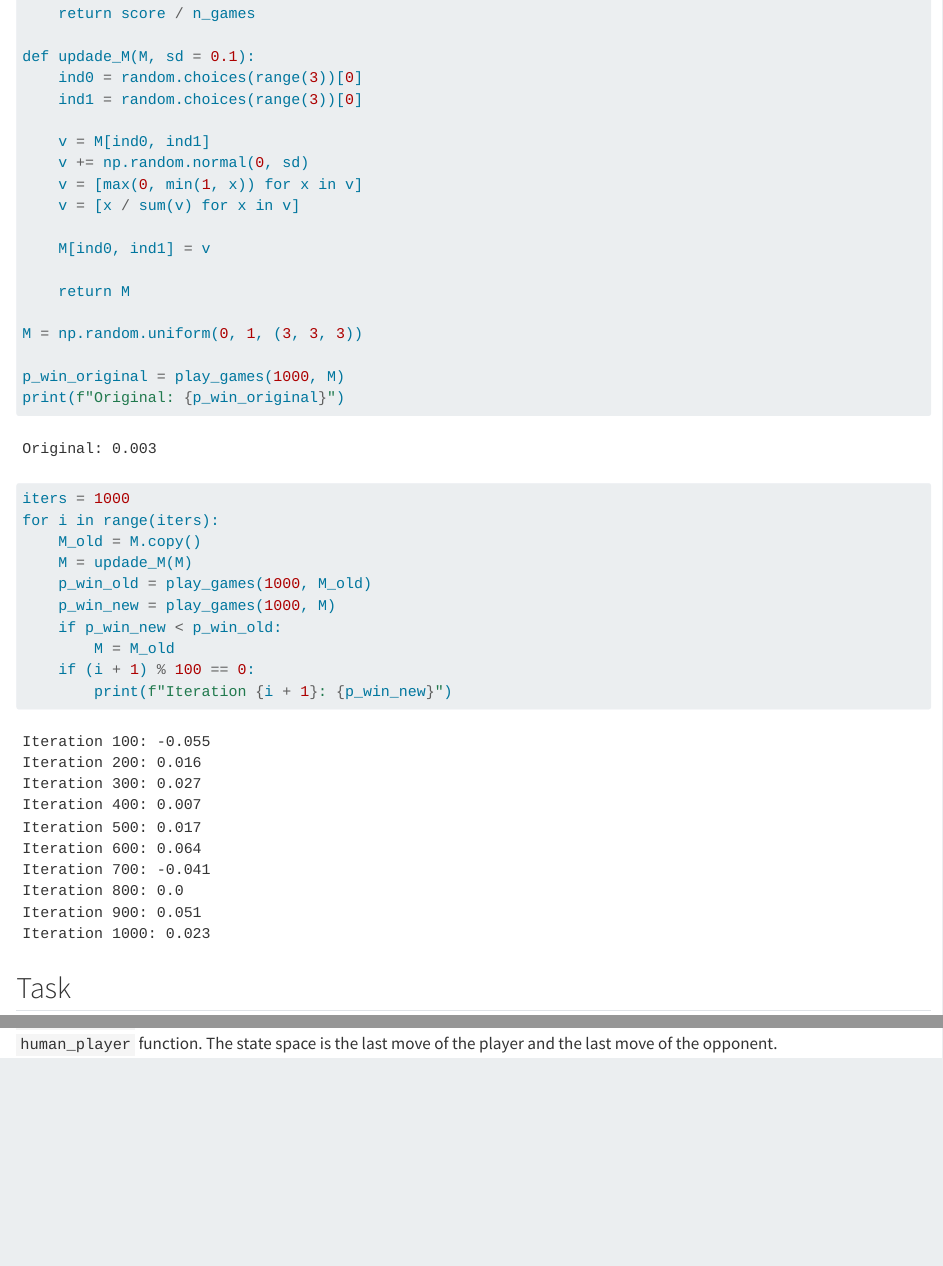
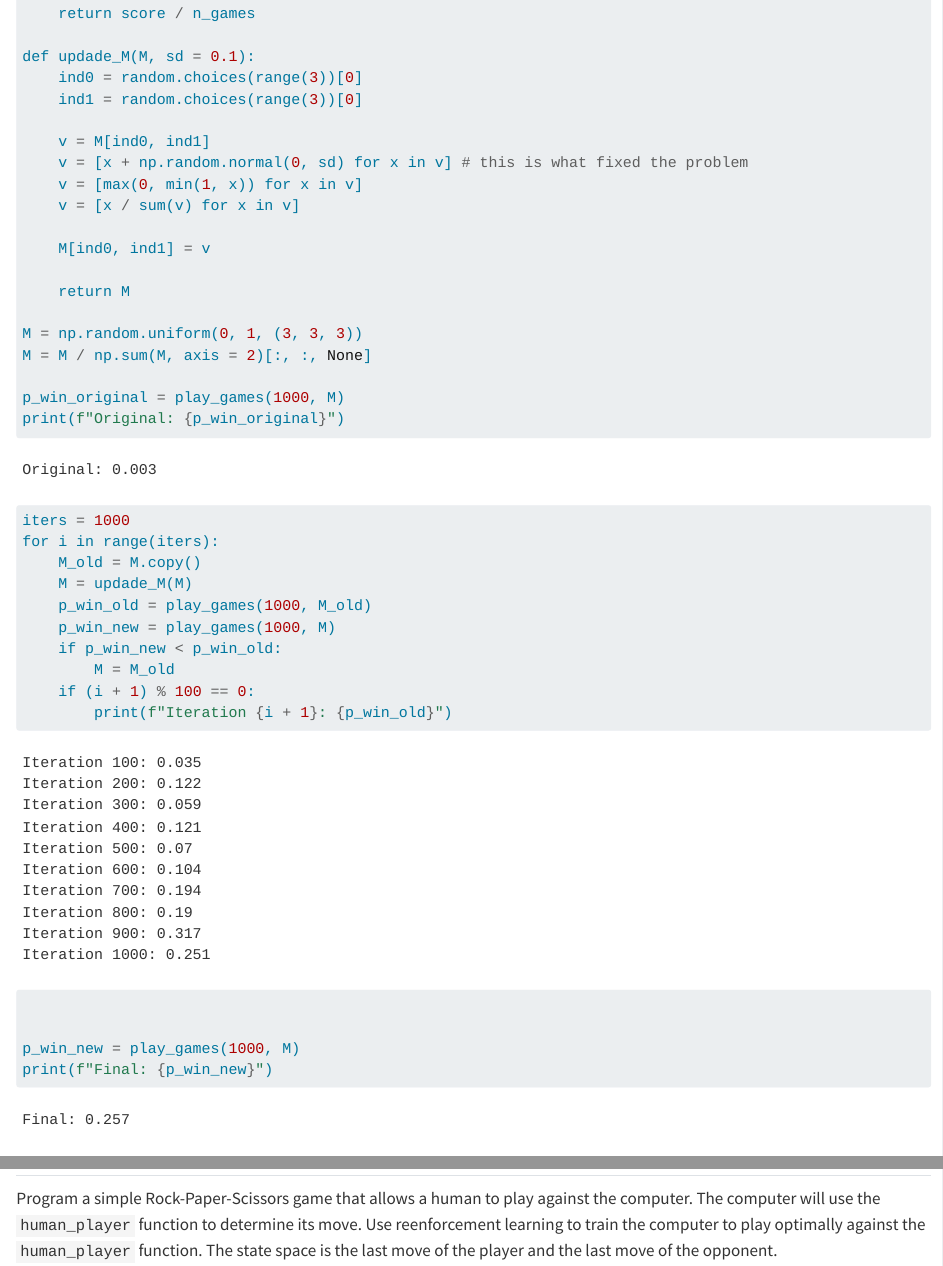
Before and after one commit to gabehassler/PRGS-Intro-to-ML-2024, a Quarto document (in_class_assignments/reenforcement_learning.qmd): the page in a window 1100 px wide, from 1780 px down, and a second part further down, joined at a grey line. Rendered offline with R 4.5, knitr and Pandoc in place of Quarto, with nearby package versions; long lines of code are wrapped.

Commit message:
fixing reenforcement learning

````diff
--- a/in_class_assignments/reenforcement_learning.qmd
+++ b/in_class_assignments/reenforcement_learning.qmd
@@ -92,7 +92,7 @@ def updade_M(M, sd = 0.1):
     ind1 = random.choices(range(3))[0]
 
     v = M[ind0, ind1]
-    v += np.random.normal(0, sd)
+    v = [x + np.random.normal(0, sd) for x in v] # this is what fixed the problem
     v = [max(0, min(1, x)) for x in v]
     v = [x / sum(v) for x in v]
 
@@ -101,6 +101,7 @@ def updade_M(M, sd = 0.1):
     return M
 
 M = np.random.uniform(0, 1, (3, 3, 3))
+M = M / np.sum(M, axis = 2)[:, :, None]
 
 p_win_original = play_games(1000, M)
 print(f"Original: {p_win_original}")
@@ -114,12 +115,11 @@ for i in range(iters):
     if p_win_new < p_win_old:
         M = M_old
     if (i + 1) % 100 == 0:
-        print(f"Iteration {i + 1}: {p_win_new}")
+        print(f"Iteration {i + 1}: {p_win_old}")
 
 
-
-
-
+p_win_new = play_games(1000, M)
+print(f"Final: {p_win_new}")
 ```
 
 ## Task
````
